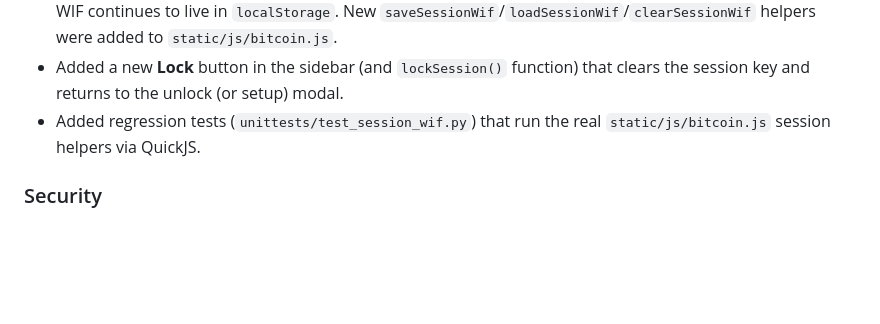
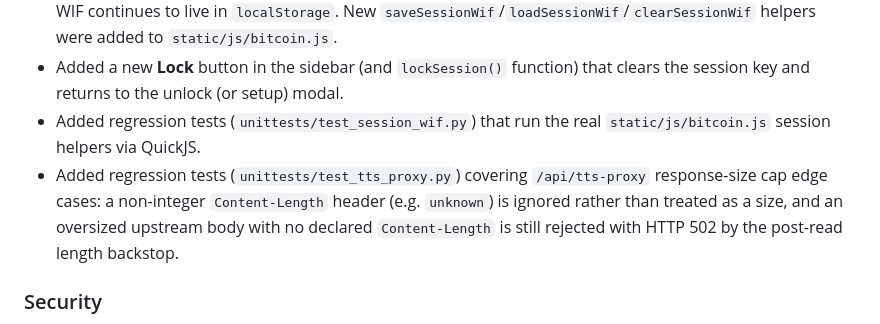
Before and after one commit to ValyrianTech/serendipity-webui, a Markdown page: CHANGELOG.md, the part around the change. GitHub-like rendering; blank space fills up the shorter version.

Commit message:
docs: sync documentation with latest changes

```diff
--- a/CHANGELOG.md
+++ b/CHANGELOG.md
@@ -13,6 +13,7 @@ and this project adheres to [Semantic Versioning](https://semver.org/spec/v2.0.0
 - Added sessionStorage-based session WIF unlock: the decrypted WIF is held in per-tab `sessionStorage` (under `wif_session_key`) so it is restored on page navigation without re-prompting for the password, cleared automatically when the tab closes, and never written to disk or shared across tabs. The encrypted WIF continues to live in `localStorage`. New `saveSessionWif`/`loadSessionWif`/`clearSessionWif` helpers were added to `static/js/bitcoin.js`.
 - Added a new **Lock** button in the sidebar (and `lockSession()` function) that clears the session key and returns to the unlock (or setup) modal.
 - Added regression tests (`unittests/test_session_wif.py`) that run the real `static/js/bitcoin.js` session helpers via QuickJS.
+- Added regression tests (`unittests/test_tts_proxy.py`) covering `/api/tts-proxy` response-size cap edge cases: a non-integer `Content-Length` header (e.g. `unknown`) is ignored rather than treated as a size, and an oversized upstream body with no declared `Content-Length` is still rejected with HTTP 502 by the post-read length backstop.
 
 ### Security
 
```
